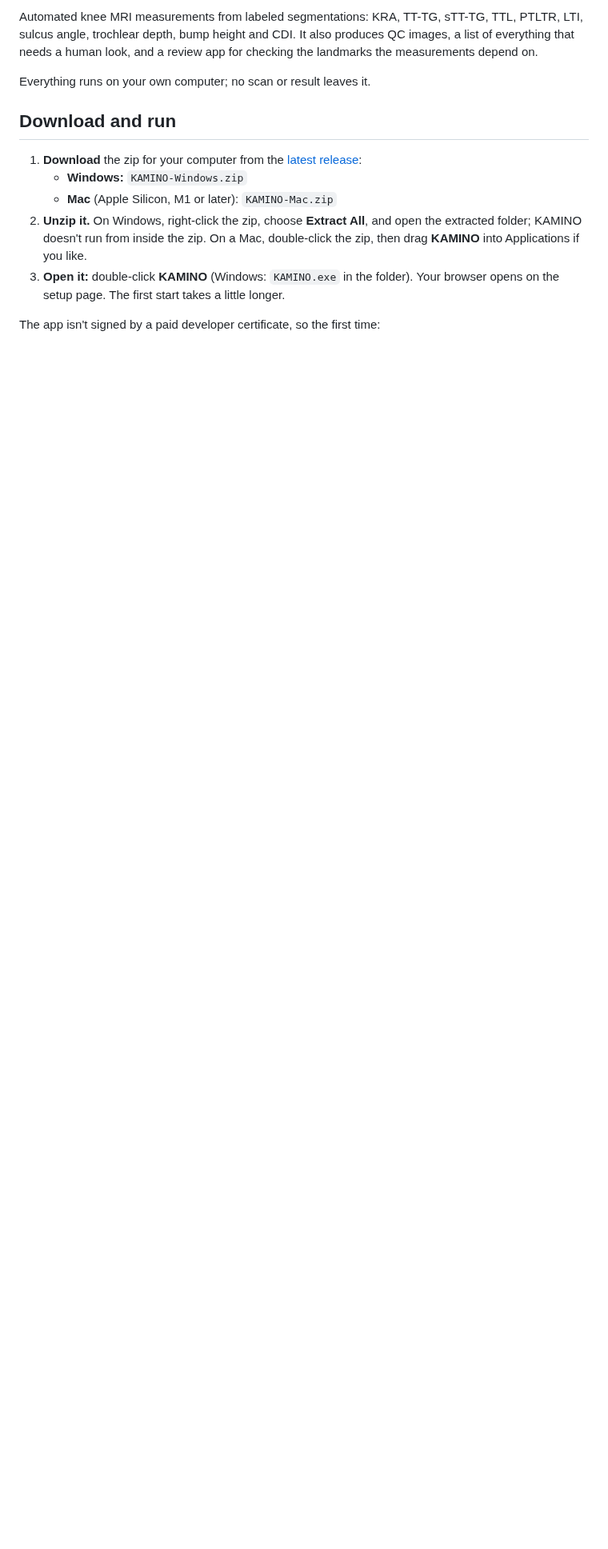
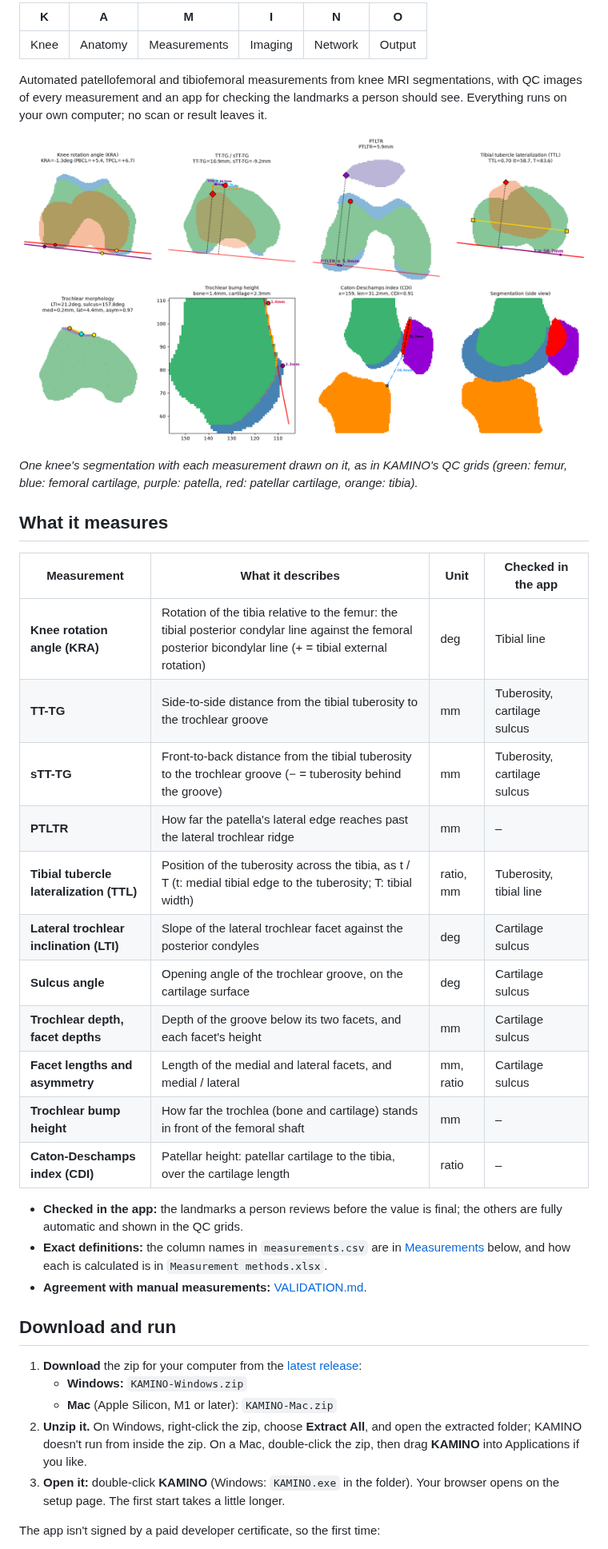
Before and after one commit to Billiam2468/KAMINO, a Markdown page: README.md, the part around one of its changes. Shown at 80% size. Drawn GitHub-style; pictures changed too: docs/images/measurements.png (added); blank space fills up the shorter version.

Commit message:
README: title, example figure and a table of the measurements
A centered KAMINO title with the acronym spelled out, a figure of every QC
panel for one knee (segmentation and measurement lines only, no case code),
and a table of what KAMINO measures and which app step checks each one. The
download section now describes the step-by-step app and its downloads.

Co-Authored-By: Claude Opus 5.5 <noreply@anthropic.com>

```diff
--- a/README.md
+++ b/README.md
@@ -4,10 +4,39 @@
 
-Automated knee MRI measurements from labeled segmentations: KRA, TT-TG, sTT-TG, TTL,
-PTLTR, LTI, sulcus angle, trochlear depth, bump height and CDI. It also produces QC
-images, a list of everything that needs a human look, and a review app for checking
-the landmarks the measurements depend on.
+| **K** | **A** | **M** | **I** | **N** | **O** |
+|:---:|:---:|:---:|:---:|:---:|:---:|
+| Knee | Anatomy | Measurements | Imaging | Network | Output |
 
+Automated patellofemoral and tibiofemoral measurements from knee MRI segmentations, with
+QC images of every measurement and an app for checking the landmarks a person should see.
 Everything runs on your own computer; no scan or result leaves it.
+
+![Every KAMINO measurement drawn on one knee's segmentation](docs/images/measurements.png)
+
+*One knee's segmentation with each measurement drawn on it, as in KAMINO's QC grids
+(green: femur, blue: femoral cartilage, purple: patella, red: patellar cartilage, orange: tibia).*
+
+## What it measures
+
+| Measurement | What it describes | Unit | Checked in the app |
+|---|---|---|---|
+| **Knee rotation angle (KRA)** | Rotation of the tibia relative to the femur: the tibial posterior condylar line against the femoral posterior bicondylar line (+ = tibial external rotation) | deg | Tibial line |
+| **TT-TG** | Side-to-side distance from the tibial tuberosity to the trochlear groove | mm | Tuberosity, cartilage sulcus |
+| **sTT-TG** | Front-to-back distance from the tibial tuberosity to the trochlear groove (− = tuberosity behind the groove) | mm | Tuberosity, cartilage sulcus |
+| **PTLTR** | How far the patella's lateral edge reaches past the lateral trochlear ridge | mm | – |
+| **Tibial tubercle lateralization (TTL)** | Position of the tuberosity across the tibia, as t / T (t: medial tibial edge to the tuberosity; T: tibial width) | ratio, mm | Tuberosity, tibial line |
+| **Lateral trochlear inclination (LTI)** | Slope of the lateral trochlear facet against the posterior condyles | deg | Cartilage sulcus |
+| **Sulcus angle** | Opening angle of the trochlear groove, on the cartilage surface | deg | Cartilage sulcus |
+| **Trochlear depth, facet depths** | Depth of the groove below its two facets, and each facet's height | mm | Cartilage sulcus |
+| **Facet lengths and asymmetry** | Length of the medial and lateral facets, and medial / lateral | mm, ratio | Cartilage sulcus |
+| **Trochlear bump height** | How far the trochlea (bone and cartilage) stands in front of the femoral shaft | mm | – |
+| **Caton-Deschamps index (CDI)** | Patellar height: patellar cartilage to the tibia, over the cartilage length | ratio | – |
+
+- **Checked in the app:** the landmarks a person reviews before the value is final; the
+  others are fully automatic and shown in the QC grids.
+- **Exact definitions:** the column names in `measurements.csv` are in
+  [Measurements](#measurements) below, and how each is calculated is in
+  `Measurement methods.xlsx`.
+- **Agreement with manual measurements:** [VALIDATION.md](VALIDATION.md).
 
 ## Download and run
 
```
Also changed, not shown: other parts of README.md (+8 -6 lines).
